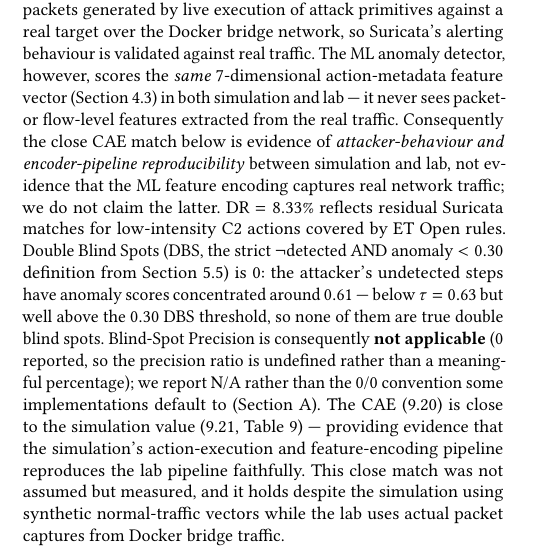
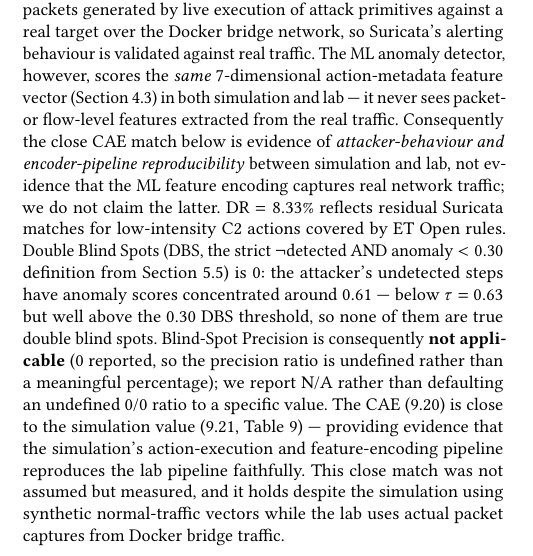
Before and after one commit to YutiNaha16/Adaptive-Adversarial-Testing-Framework, a LaTeX paper (paper.tex): part of one column of page 8 of 14, cut so that both start at the same text. Compiled offline with pdfLaTeX.

Commit message:
fix(paper): two more issues found reviewing the compiled Overleaf PDF
1. Intro paragraph still had "our Parameterized\-DQN attacker" -- a
   LaTeX hyphenation-hint (\-) that slipped through the earlier rename
   pass because it broke up the literal string "ParameterizedDQN" my
   grep check searched for. Renamed to "Joint Action-Intensity DQN"
   for consistency with the rest of the prose.

2. Section 6.8's BSP explanation cited "(Section A)" as the source for
   "the 0/0 convention some implementations default to" -- Appendix A
   (config file, disabled SIDs, software versions) never actually
   discusses this. Dangling reference to nothing substantive; removed
   and rephrased to state the fact directly without it.

Found by reading the compiled PDF end-to-end rather than the .tex
source -- the hyphenation-hint issue specifically would not have
surfaced from source-level grep alone. paper.tex compiles clean.

```diff
--- a/paper.tex
+++ b/paper.tex
@@ -1120,9 +1120,8 @@ anomaly scores concentrated around $0.61$ --- below $\tau=0.63$ but
 well above the $0.30$ DBS threshold, so none of them are true double
 blind spots. Blind-Spot Precision is consequently \textbf{not
 applicable} (0 reported, so the precision ratio is undefined rather
-than a meaningful percentage); we report N/A rather than the 0/0
-convention some implementations default to
-(Section~\ref{app:repro}). The CAE (9.20) is close to the simulation
+than a meaningful percentage); we report N/A rather than defaulting
+an undefined 0/0 ratio to a specific value. The CAE (9.20) is close to the simulation
 value (9.21, Table~\ref{tab:baseline}) --- providing evidence that the
 simulation's action-execution and feature-encoding pipeline reproduces
 the lab pipeline faithfully. This close match was not assumed but
```
Also changed, not shown: paper.tex (2 more changed lines).
